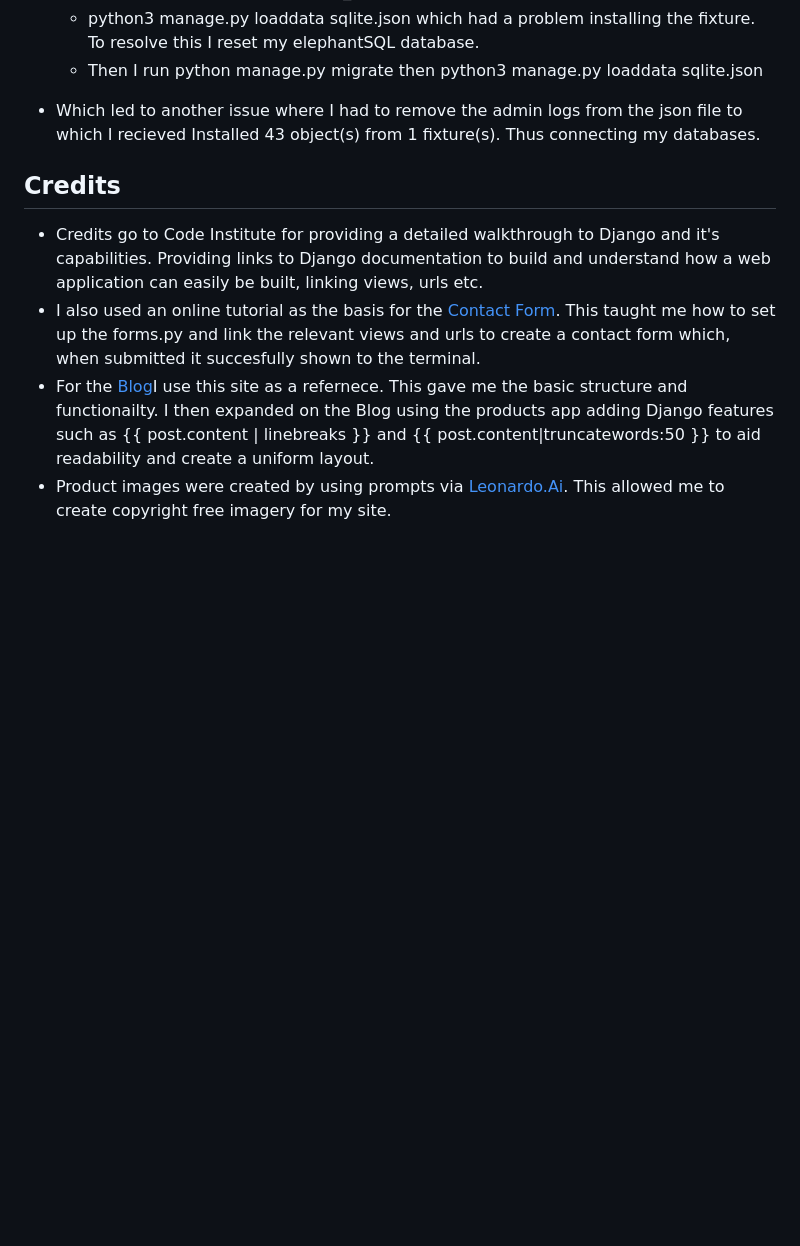
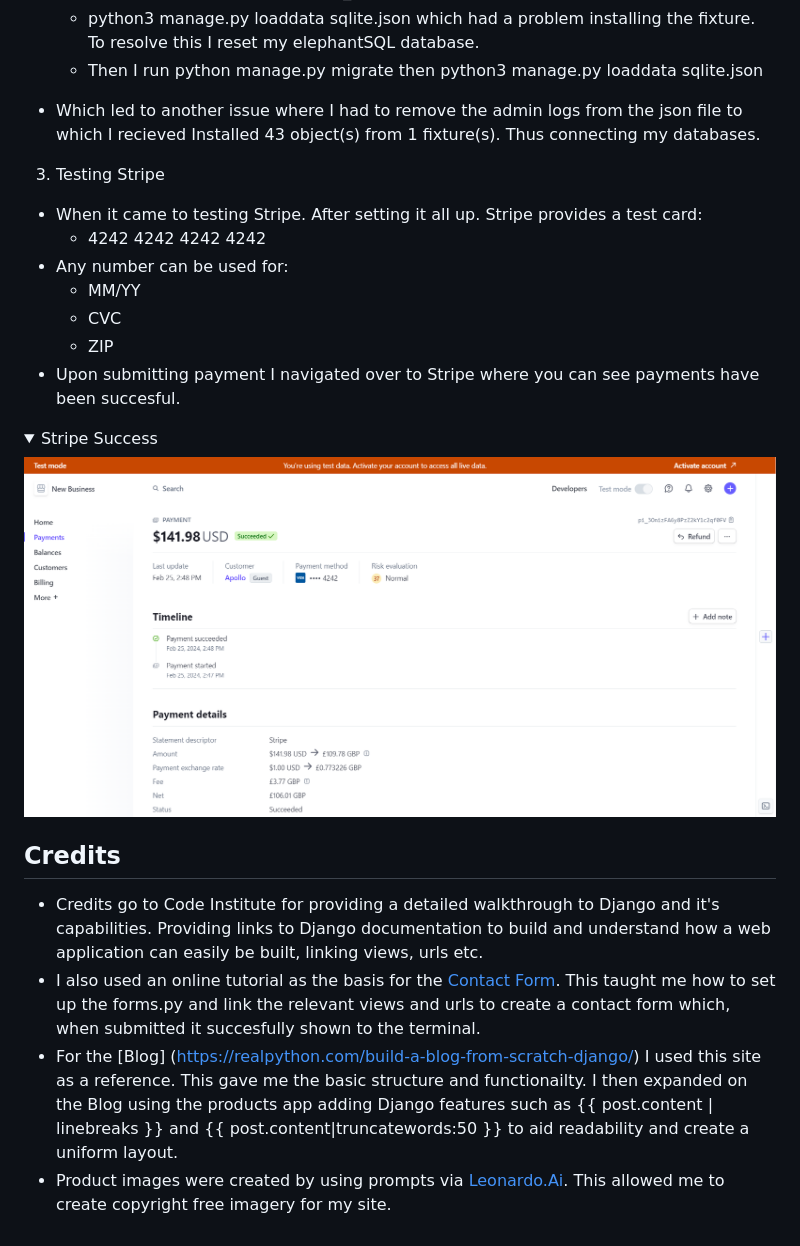
Before and after one commit to DEV451997/MP4, a Markdown page: README.md, the part around the change. Rendered like a GitHub page; pictures changed too: media/stripe-test.png (added); folded sections open; blank space fills up the shorter version.

Commit message:
Readme testing section

```diff
--- a/README.md
+++ b/README.md
@@ -672,8 +672,22 @@ The site was tested on the following devices:
 
 * Which led to another issue where I had to remove the admin logs from the json file to which I recieved Installed 43 object(s) from 1 fixture(s). Thus connecting my databases.
 
+3. Testing Stripe
+* When it came to testing Stripe. After setting it all up. Stripe provides a test card:
+    * 4242 4242 4242 4242
+* Any number can be used for:
+    * MM/YY
+    * CVC
+    * ZIP
+* Upon submitting payment I navigated over to Stripe where you can see payments have been succesful.
+
+<details>
+<summary>Stripe Success</summary>
+<img src="media/stripe-test.png">
+</details>
+
 ## Credits
 * Credits go to Code Institute for providing a detailed walkthrough to Django and it's capabilities. Providing links to Django documentation to build and understand how a web application can easily be built, linking views, urls etc.
 * I also used an online tutorial as the basis for the [Contact Form](https://learndjango.com/tutorials/django-email-contact-form-tutorial). This taught me how to set up the forms.py and link the relevant views and urls to create a contact form which, when submitted it succesfully shown to the terminal.
-* For the [Blog](https://realpython.com/build-a-blog-from-scratch-django/)I use this site as a refernece. This gave me the basic structure and functionailty. I then expanded on the Blog using the products app adding Django features such as {{ post.content | linebreaks }} and {{ post.content|truncatewords:50 }} to aid readability and create a uniform layout.
+* For the [Blog] (https://realpython.com/build-a-blog-from-scratch-django/) I used this site as a reference. This gave me the basic structure and functionailty. I then expanded on the Blog using the products app adding Django features such as {{ post.content | linebreaks }} and {{ post.content|truncatewords:50 }} to aid readability and create a uniform layout.
 * Product images were created by using prompts via [Leonardo.Ai](https://leonardo.ai/). This allowed me to create copyright free imagery for my site.
```
